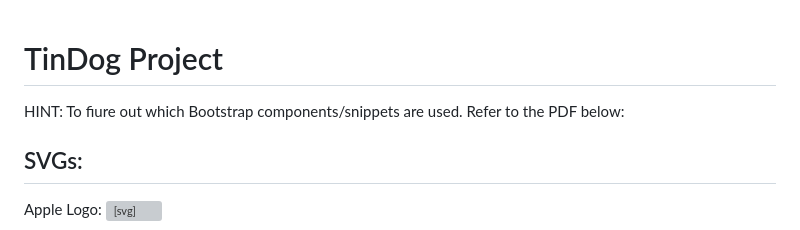
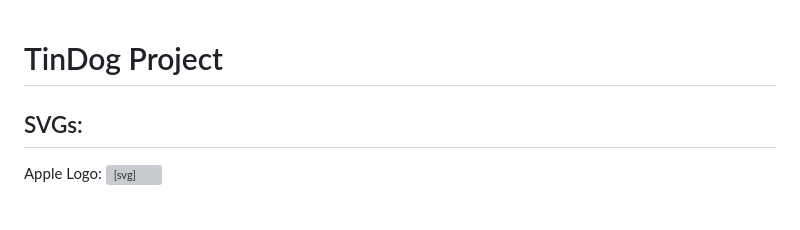
Before and after one commit to MuhammadYasa/TinDog-Project-Bootstrap, a Markdown page: README.md, the part around the change. GitHub-like rendering; grey boxes are pictures that could not be loaded.

```diff
--- a/README.md
+++ b/README.md
@@ -1,6 +1,5 @@
 # TinDog Project
 
-HINT: To fiure out which Bootstrap components/snippets are used. Refer to the PDF below:
 
 ## SVGs:
 
```
